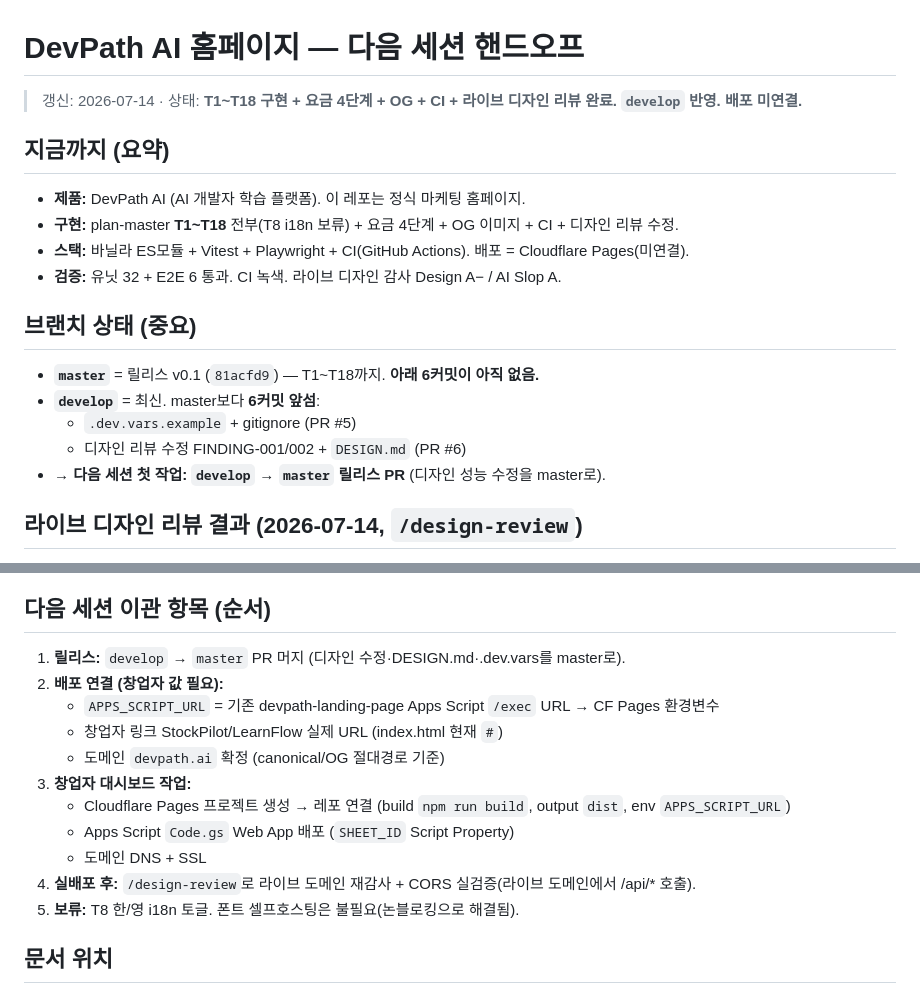
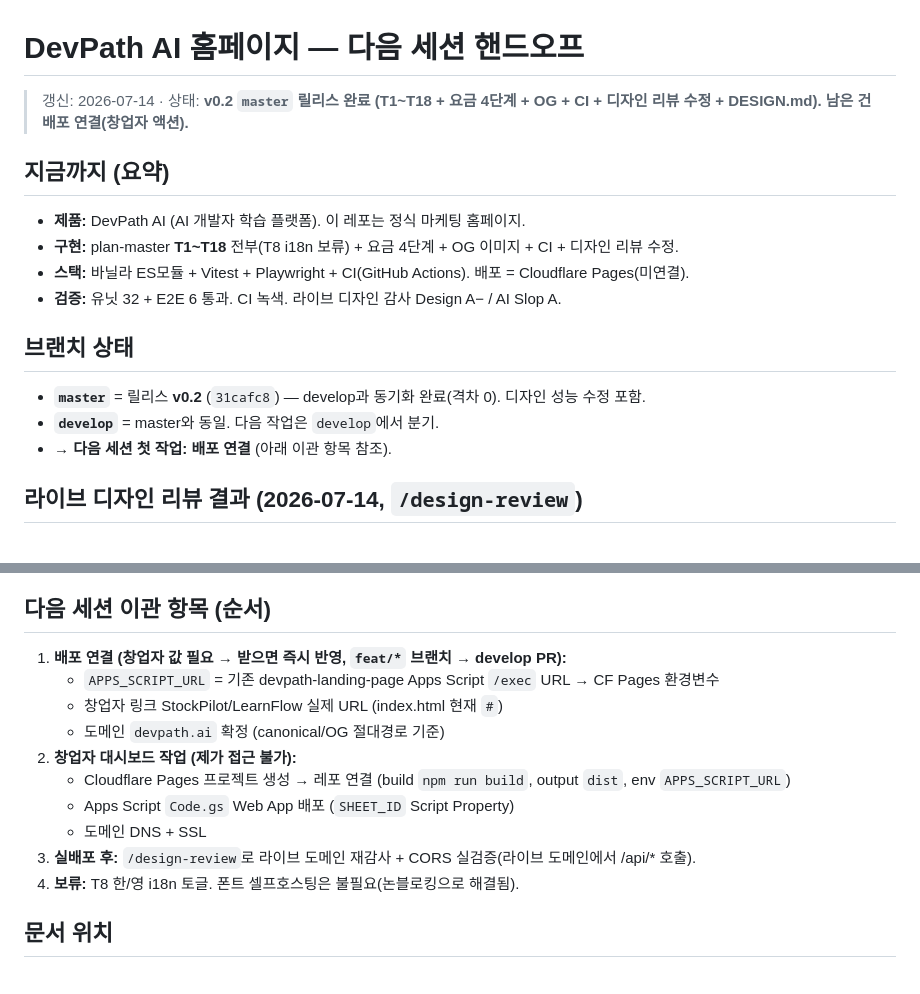
Before and after one commit to DevPathAi/devpath-home-page, a Markdown page: HANDOFF.md, 2 parts joined by grey strips. Rendered like a GitHub page.

Commit message:
docs: HANDOFF 갱신 — v0.2 릴리스 완료, 다음 세션 첫 작업=배포 연결
Co-Authored-By: Claude Opus 4.8 (1M context) <noreply@anthropic.com>

```diff
--- a/HANDOFF.md
+++ b/HANDOFF.md
@@ -1,6 +1,6 @@
 # DevPath AI 홈페이지 — 다음 세션 핸드오프
 
-> 갱신: 2026-07-14 · 상태: **T1~T18 구현 + 요금 4단계 + OG + CI + 라이브 디자인 리뷰 완료. `develop` 반영. 배포 미연결.**
+> 갱신: 2026-07-14 · 상태: **v0.2 `master` 릴리스 완료 (T1~T18 + 요금 4단계 + OG + CI + 디자인 리뷰 수정 + DESIGN.md). 남은 건 배포 연결(창업자 액션).**
 
 ## 지금까지 (요약)
 - **제품:** DevPath AI (AI 개발자 학습 플랫폼). 이 레포는 정식 마케팅 홈페이지.
@@ -8,12 +8,10 @@
 - **스택:** 바닐라 ES모듈 + Vitest + Playwright + CI(GitHub Actions). 배포 = Cloudflare Pages(미연결).
 - **검증:** 유닛 32 + E2E 6 통과. CI 녹색. 라이브 디자인 감사 Design A− / AI Slop A.
 
-## 브랜치 상태 (중요)
-- **`master`** = 릴리스 v0.1 (`81acfd9`) — T1~T18까지. **아래 6커밋이 아직 없음.**
-- **`develop`** = 최신. master보다 **6커밋 앞섬**:
-  - `.dev.vars.example` + gitignore (PR #5)
-  - 디자인 리뷰 수정 FINDING-001/002 + `DESIGN.md` (PR #6)
-- → **다음 세션 첫 작업: `develop` → `master` 릴리스 PR** (디자인 성능 수정을 master로).
+## 브랜치 상태
+- **`master`** = 릴리스 **v0.2** (`31cafc8`) — develop과 동기화 완료(격차 0). 디자인 성능 수정 포함.
+- **`develop`** = master와 동일. 다음 작업은 `develop`에서 분기.
+- → **다음 세션 첫 작업: 배포 연결** (아래 이관 항목 참조).
 
 ## 라이브 디자인 리뷰 결과 (2026-07-14, `/design-review`)
 - **FINDING-001 (성능):** CDN 폰트가 렌더블로킹(`media=all`) → **domReady 4224ms**. `media="print" onload` 논블로킹 + noscript 폴백으로 전환 → **domReady 19ms**. 커밋 `535a82f`.
@@ -31,17 +29,16 @@
 - CI `.github/workflows/ci.yml` (vitest + playwright + build)
 
 ## 다음 세션 이관 항목 (순서)
-1. **릴리스:** `develop` → `master` PR 머지 (디자인 수정·DESIGN.md·.dev.vars를 master로).
-2. **배포 연결 (창업자 값 필요):**
+1. **배포 연결 (창업자 값 필요 → 받으면 즉시 반영, `feat/*` 브랜치 → develop PR):**
    - `APPS_SCRIPT_URL` = 기존 devpath-landing-page Apps Script `/exec` URL → CF Pages 환경변수
    - 창업자 링크 StockPilot/LearnFlow 실제 URL (index.html 현재 `#`)
    - 도메인 `devpath.ai` 확정 (canonical/OG 절대경로 기준)
-3. **창업자 대시보드 작업:**
+2. **창업자 대시보드 작업 (제가 접근 불가):**
    - Cloudflare Pages 프로젝트 생성 → 레포 연결 (build `npm run build`, output `dist`, env `APPS_SCRIPT_URL`)
    - Apps Script `Code.gs` Web App 배포 (`SHEET_ID` Script Property)
    - 도메인 DNS + SSL
-4. **실배포 후:** `/design-review`로 라이브 도메인 재감사 + CORS 실검증(라이브 도메인에서 /api/* 호출).
-5. **보류:** T8 한/영 i18n 토글. 폰트 셀프호스팅은 불필요(논블로킹으로 해결됨).
+3. **실배포 후:** `/design-review`로 라이브 도메인 재감사 + CORS 실검증(라이브 도메인에서 /api/* 호출).
+4. **보류:** T8 한/영 i18n 토글. 폰트 셀프호스팅은 불필요(논블로킹으로 해결됨).
 
 ## 문서 위치
 - `DESIGN.md` — 확정 디자인 시스템 (신규)
```
